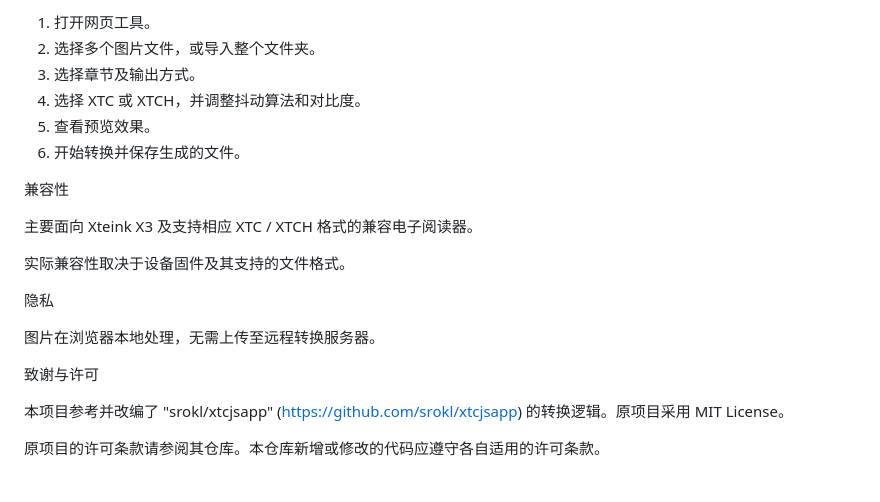
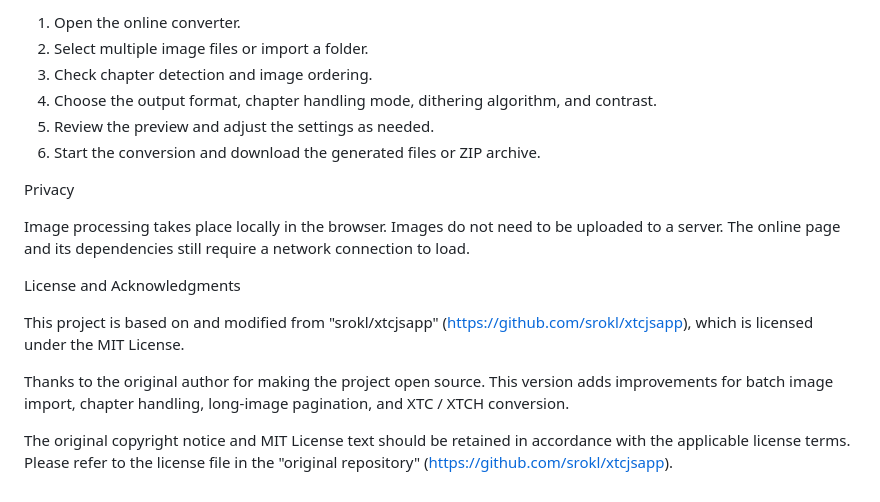
Before and after one commit to zukuxi/x3-manhwa-converter, a Markdown page: README.md, the part around one of its changes. Rendered like a GitHub page.

```diff
--- a/README.md
+++ b/README.md
@@ -172,23 +150,19 @@ X3 条漫图片转换器
 
-1. 打开网页工具。
-2. 选择多个图片文件，或导入整个文件夹。
-3. 选择章节及输出方式。
-4. 选择 XTC 或 XTCH，并调整抖动算法和对比度。
-5. 查看预览效果。
-6. 开始转换并保存生成的文件。
+1. Open the online converter.
+2. Select multiple image files or import a folder.
+3. Check chapter detection and image ordering.
+4. Choose the output format, chapter handling mode, dithering algorithm, and contrast.
+5. Review the preview and adjust the settings as needed.
+6. Start the conversion and download the generated files or ZIP archive.
 
-兼容性
+Privacy
 
-主要面向 Xteink X3 及支持相应 XTC / XTCH 格式的兼容电子阅读器。
+Image processing takes place locally in the browser. Images do not need to be uploaded to a server. The online page and its dependencies still require a network connection to load.
 
-实际兼容性取决于设备固件及其支持的文件格式。
+License and Acknowledgments
 
-隐私
+This project is based on and modified from "srokl/xtcjsapp" (https://github.com/srokl/xtcjsapp), which is licensed under the MIT License.
 
-图片在浏览器本地处理，无需上传至远程转换服务器。
+Thanks to the original author for making the project open source. This version adds improvements for batch image import, chapter handling, long-image pagination, and XTC / XTCH conversion.
 
-致谢与许可
-
-本项目参考并改编了 "srokl/xtcjsapp" (https://github.com/srokl/xtcjsapp) 的转换逻辑。原项目采用 MIT License。
-
-原项目的许可条款请参阅其仓库。本仓库新增或修改的代码应遵守各自适用的许可条款。
+The original copyright notice and MIT License text should be retained in accordance with the applicable license terms. Please refer to the license file in the "original repository" (https://github.com/srokl/xtcjsapp).
```
Also changed, not shown: other parts of README.md (+90 -112 lines).
